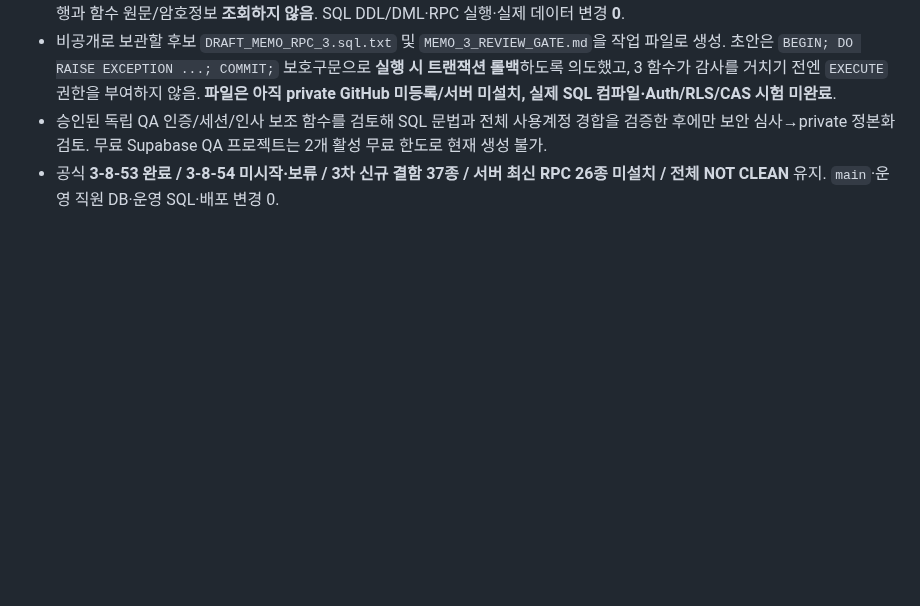
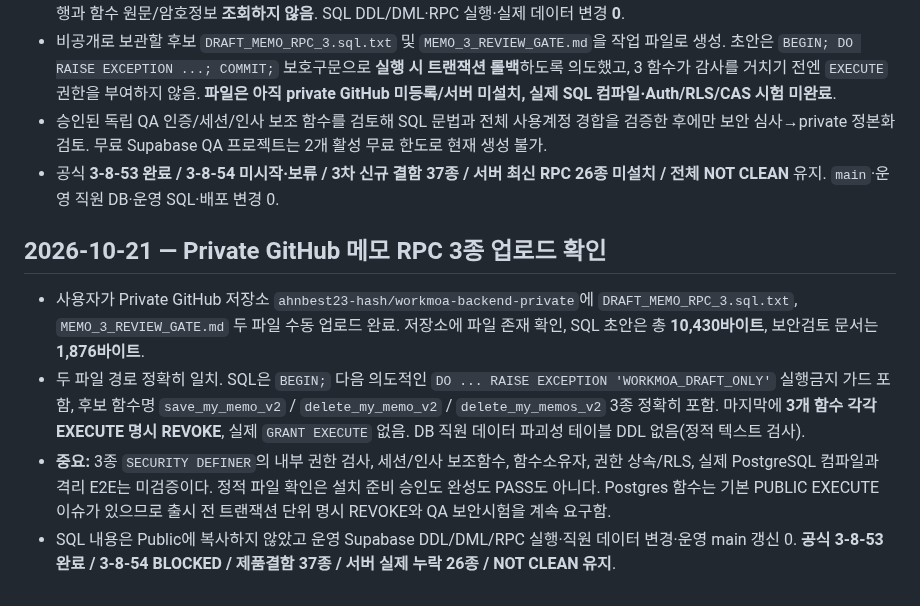
Before and after one commit to eco-i/eco-i.github.io, a Markdown page: qa-round3/START_HERE_NEW_CHAT.md, the part around the change. Rendered like a GitHub page; blank space fills up the shorter version.

Commit message:
qa: confirm manual private memo RPC draft upload without publishing source or deploy

```diff
--- a/qa-round3/START_HERE_NEW_CHAT.md
+++ b/qa-round3/START_HERE_NEW_CHAT.md
@@ -168,3 +168,9 @@
 - 비공개로 보관할 후보 `DRAFT_MEMO_RPC_3.sql.txt` 및 `MEMO_3_REVIEW_GATE.md`을 작업 파일로 생성. 초안은 `BEGIN; DO RAISE EXCEPTION ...; COMMIT;` 보호구문으로 **실행 시 트랜잭션 롤백**하도록 의도했고, 3 함수가 감사를 거치기 전엔 `EXECUTE` 권한을 부여하지 않음. **파일은 아직 private GitHub 미등록/서버 미설치, 실제 SQL 컴파일·Auth/RLS/CAS 시험 미완료**.
 - 승인된 독립 QA 인증/세션/인사 보조 함수를 검토해 SQL 문법과 전체 사용계정 경합을 검증한 후에만 보안 심사→private 정본화 검토. 무료 Supabase QA 프로젝트는 2개 활성 무료 한도로 현재 생성 불가.
 - 공식 **3-8-53 완료 / 3-8-54 미시작·보류 / 3차 신규 결함 37종 / 서버 최신 RPC 26종 미설치 / 전체 NOT CLEAN** 유지. `main`·운영 직원 DB·운영 SQL·배포 변경 0.
+
+## 2026-10-21 — Private GitHub 메모 RPC 3종 업로드 확인
+- 사용자가 Private GitHub 저장소 `ahnbest23-hash/workmoa-backend-private`에 `DRAFT_MEMO_RPC_3.sql.txt`, `MEMO_3_REVIEW_GATE.md` 두 파일 수동 업로드 완료. 저장소에 파일 존재 확인, SQL 초안은 총 **10,430바이트**, 보안검토 문서는 **1,876바이트**.
+- 두 파일 경로 정확히 일치. SQL은 `BEGIN;` 다음 의도적인 `DO ... RAISE EXCEPTION 'WORKMOA_DRAFT_ONLY'` 실행금지 가드 포함, 후보 함수명 `save_my_memo_v2` / `delete_my_memo_v2` / `delete_my_memos_v2` 3종 정확히 포함. 마지막에 **3개 함수 각각 EXECUTE 명시 REVOKE**, 실제 `GRANT EXECUTE` 없음. DB 직원 데이터 파괴성 테이블 DDL 없음(정적 텍스트 검사).
+- **중요:** 3종 `SECURITY DEFINER`의 내부 권한 검사, 세션/인사 보조함수, 함수소유자, 권한 상속/RLS, 실제 PostgreSQL 컴파일과 격리 E2E는 미검증이다. 정적 파일 확인은 설치 준비 승인도 완성도 PASS도 아니다. Postgres 함수는 기본 PUBLIC EXECUTE 이슈가 있으므로 출시 전 트랜잭션 단위 명시 REVOKE와 QA 보안시험을 계속 요구함.
+- SQL 내용은 Public에 복사하지 않았고 운영 Supabase DDL/DML/RPC 실행·직원 데이터 변경·운영 main 갱신 0. **공식 3-8-53 완료 / 3-8-54 BLOCKED / 제품결함 37종 / 서버 실제 누락 26종 / NOT CLEAN 유지**.
```
